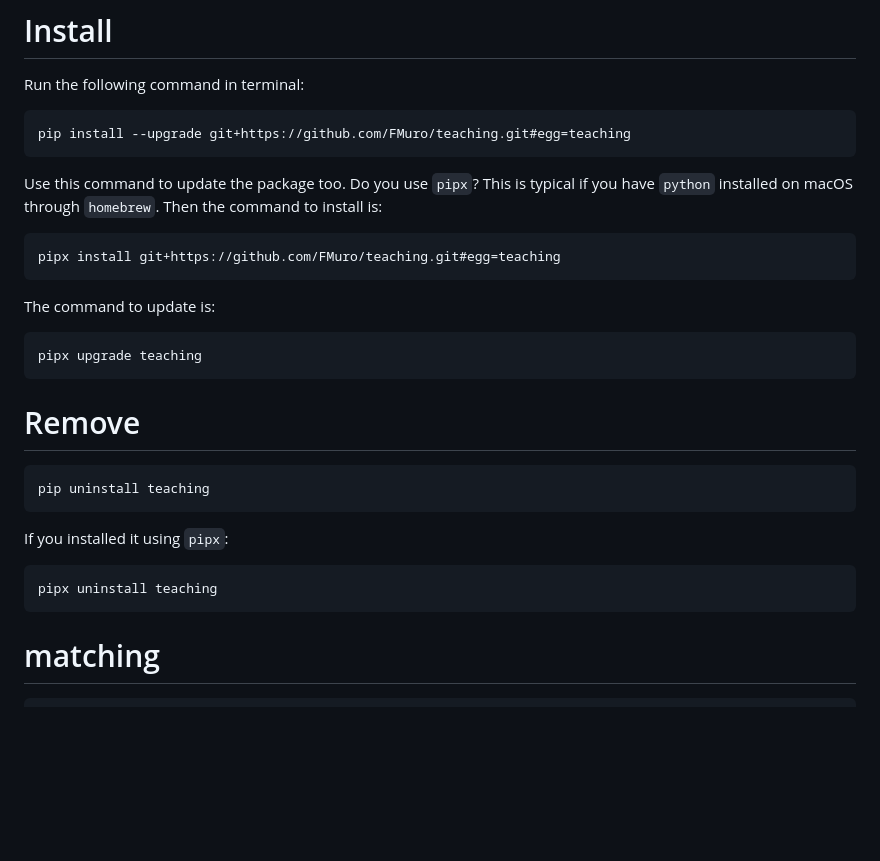
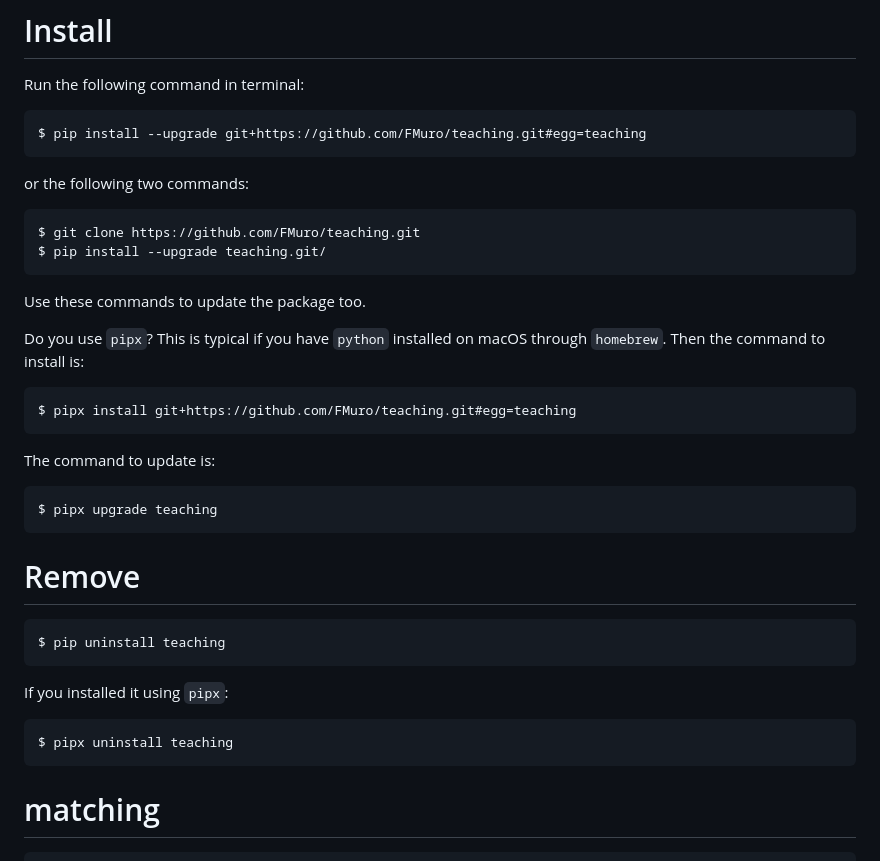
Before and after one commit to FMuro/teaching, a Markdown page: README.md, the part around the change. Rendered like a GitHub page; blank space fills up the shorter version.

Commit message:
Update install instructions

````diff
--- a/README.md
+++ b/README.md
@@ -14,33 +14,41 @@ This `python` package provides some CLI utilities to deal with my teaching admin
 Run the following command in terminal:
 
 ```
-pip install --upgrade git+https://github.com/FMuro/teaching.git#egg=teaching
+$ pip install --upgrade git+https://github.com/FMuro/teaching.git#egg=teaching
 ```
 
-Use this command to update the package too.
+or the following two commands:
+
+```
+$ git clone https://github.com/FMuro/teaching.git
+$ pip install --upgrade teaching.git/
+```
+
+Use these commands to update the package too.
+
 Do you use `pipx`? This is typical if you have `python` installed on macOS through `homebrew`. Then the command to install is:
 
 ```
-pipx install git+https://github.com/FMuro/teaching.git#egg=teaching
+$ pipx install git+https://github.com/FMuro/teaching.git#egg=teaching
 ```
 
 The command to update is:
 
 ```
-pipx upgrade teaching
+$ pipx upgrade teaching
 ```
 
 
 # Remove <!-- omit from toc -->
 
 ```
-pip uninstall teaching
+$ pip uninstall teaching
 ```
 
 If you installed it using `pipx`:
 
 ```
-pipx uninstall teaching
+$ pipx uninstall teaching
 ```
 
 
````
